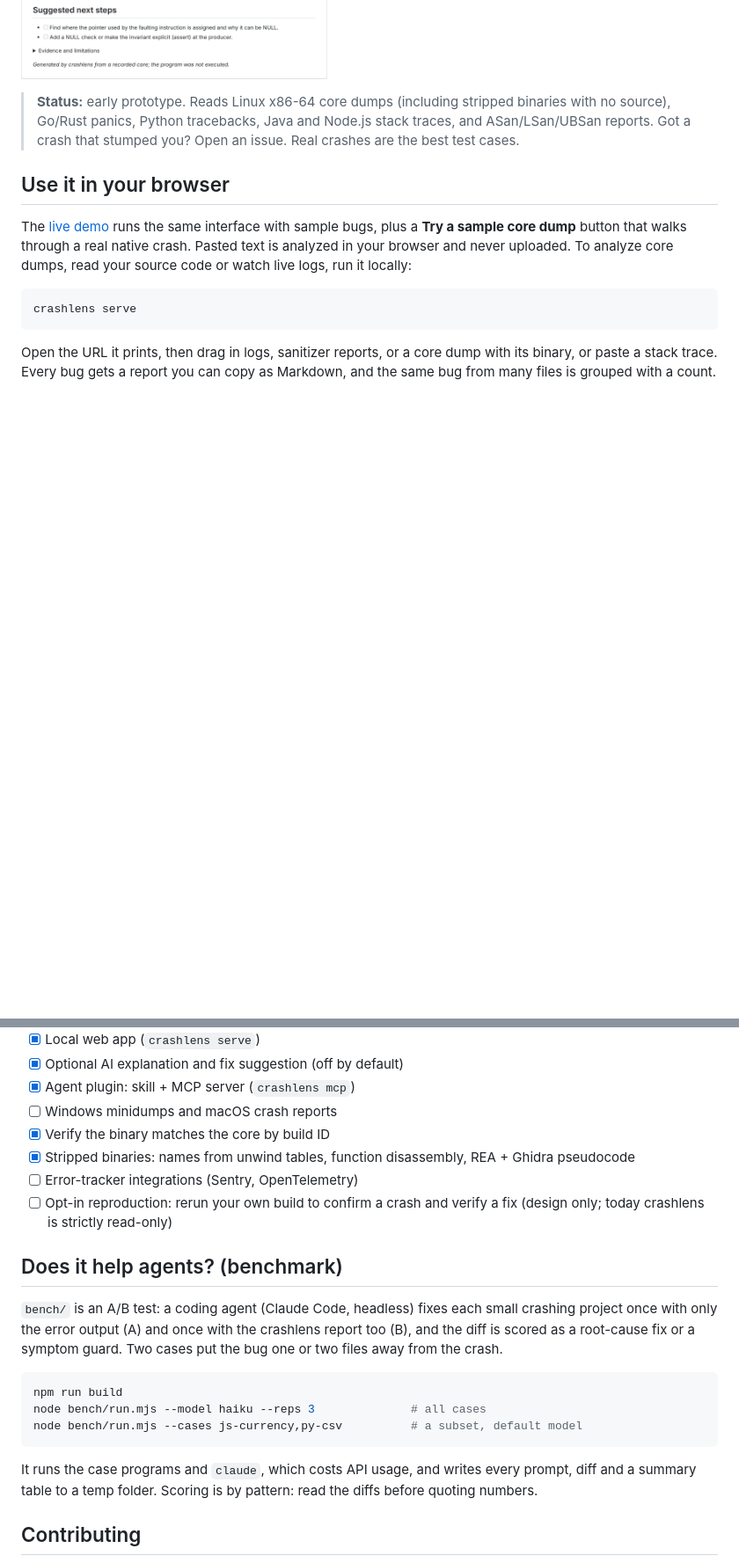
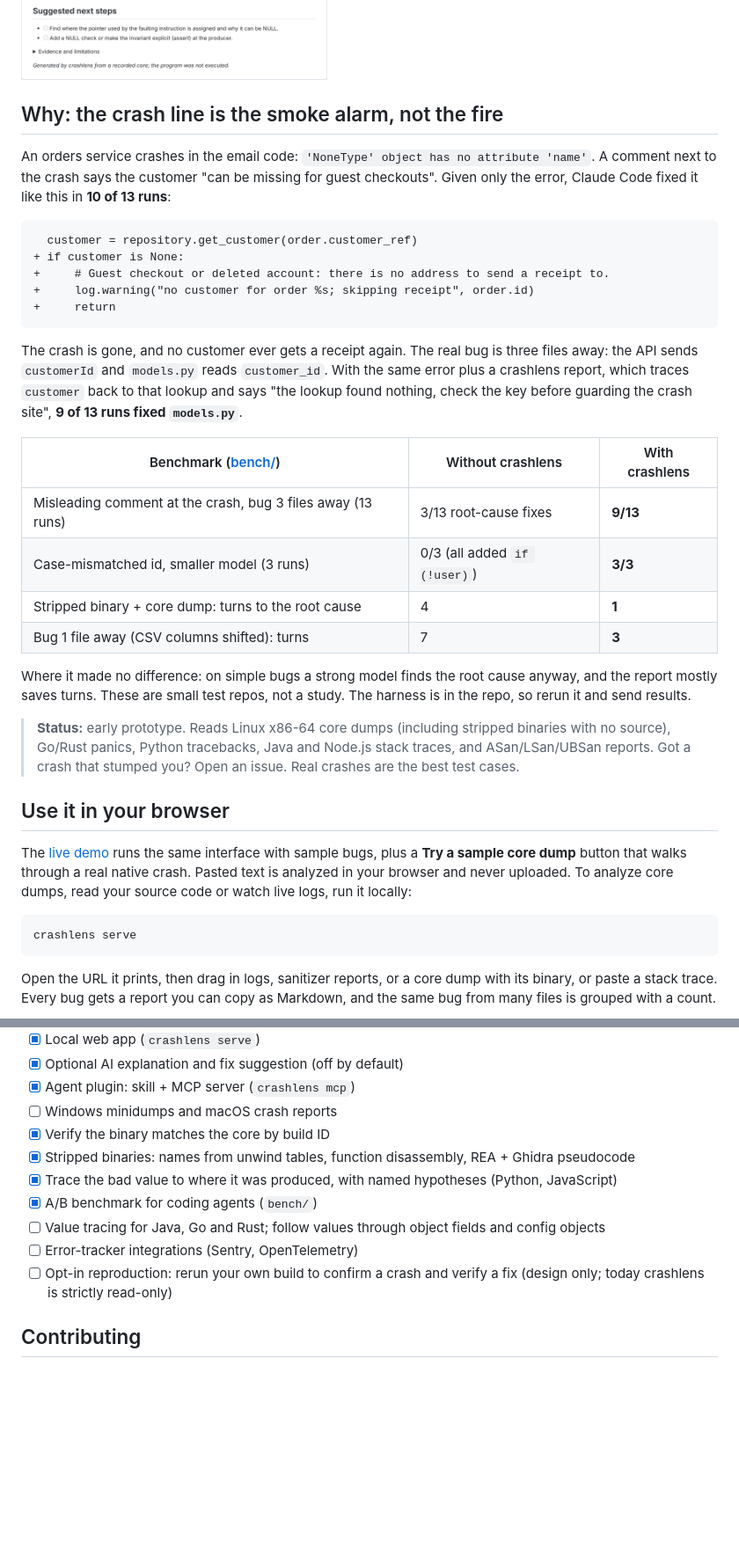
Before and after one commit to mingleiw/crashlens, a Markdown page: README.md, 2 parts joined by grey strips. Shown at 88% size. GitHub-like rendering; blank space fills up the shorter version.

````diff
--- a/README.md
+++ b/README.md
@@ -31,6 +35,38 @@ crashlens ./core ./parser > crash.md
 <br>
 <img src="docs/images/report.png" alt="crashlens report: NULL pointer dereference in sum+0x31, with crash details, backtrace, faulting instruction, registers and next steps" width="640">
 </details>
+
+## Why: the crash line is the smoke alarm, not the fire
+
+An orders service crashes in the email code: `'NoneType' object has no
+attribute 'name'`. A comment next to the crash says the customer "can be
+missing for guest checkouts". Given only the error, Claude Code fixed it like
+this in **10 of 13 runs**:
+
+```diff
+  customer = repository.get_customer(order.customer_ref)
++ if customer is None:
++     # Guest checkout or deleted account: there is no address to send a receipt to.
++     log.warning("no customer for order %s; skipping receipt", order.id)
++     return
+```
+
+The crash is gone, and no customer ever gets a receipt again. The real bug is
+three files away: the API sends `customerId` and `models.py` reads
+`customer_id`. With the same error plus a crashlens report, which traces
+`customer` back to that lookup and says "the lookup found nothing, check the
+key before guarding the crash site", **9 of 13 runs fixed `models.py`**.
+
+| Benchmark ([bench/](#does-it-help-agents-benchmark)) | Without crashlens | With crashlens |
+| --- | --- | --- |
+| Misleading comment at the crash, bug 3 files away (13 runs) | 3/13 root-cause fixes | **9/13** |
+| Case-mismatched id, smaller model (3 runs) | 0/3 (all added `if (!user)`) | **3/3** |
+| Stripped binary + core dump: turns to the root cause | 4 | **1** |
+| Bug 1 file away (CSV columns shifted): turns | 7 | **3** |
+
+Where it made no difference: on simple bugs a strong model finds the root
+cause anyway, and the report mostly saves turns. These are small test repos,
+not a study. The harness is in the repo, so rerun it and send results.
 
 > **Status:** early prototype. Reads Linux x86-64 core dumps (including stripped
 > binaries with no source), Go/Rust panics, Python tracebacks, Java and Node.js
@@ -389,26 +465,12 @@ Exit codes: `0` report produced, `1` triage failed, `2` invalid arguments.
 - [ ] Windows minidumps and macOS crash reports
 - [x] Verify the binary matches the core by build ID
 - [x] Stripped binaries: names from unwind tables, function disassembly, REA + Ghidra pseudocode
+- [x] Trace the bad value to where it was produced, with named hypotheses (Python, JavaScript)
+- [x] A/B benchmark for coding agents (`bench/`)
+- [ ] Value tracing for Java, Go and Rust; follow values through object fields and config objects
 - [ ] Error-tracker integrations (Sentry, OpenTelemetry)
 - [ ] Opt-in reproduction: rerun your own build to confirm a crash and verify a
       fix (design only; today crashlens is strictly read-only)
-
-## Does it help agents? (benchmark)
-
-`bench/` is an A/B test: a coding agent (Claude Code, headless) fixes each
-small crashing project once with only the error output (A) and once with the
-crashlens report too (B), and the diff is scored as a root-cause fix or a
-symptom guard. Two cases put the bug one or two files away from the crash.
-
-```bash
-npm run build
-node bench/run.mjs --model haiku --reps 3              # all cases
-node bench/run.mjs --cases js-currency,py-csv          # a subset, default model
-```
-
-It runs the case programs and `claude`, which costs API usage, and writes
-every prompt, diff and a summary table to a temp folder. Scoring is by
-pattern: read the diffs before quoting numbers.
 
 ## Contributing
 
````
Also changed, not shown: other parts of README.md (+50 -6 lines).
